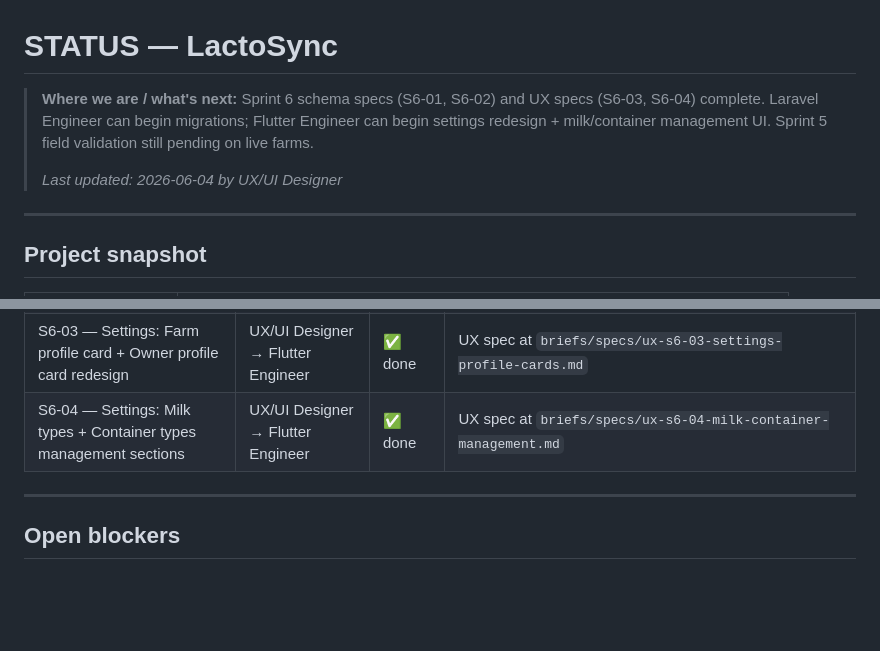
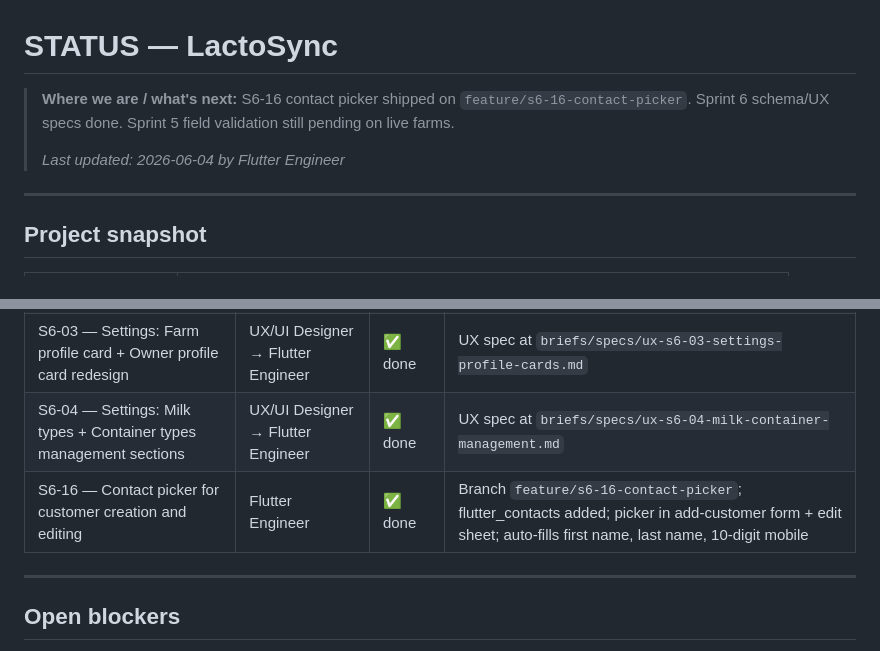
Before and after one commit to sagarsavaliya/flutter-lactosync, a Markdown page: briefs/STATUS.md, 2 parts joined by grey strips. Rendered like a GitHub page; blank space fills up the shorter version.

Commit message:
Sprint 6: mark S6-16 done in STATUS.md

```diff
--- a/briefs/STATUS.md
+++ b/briefs/STATUS.md
@@ -1,8 +1,8 @@
 # STATUS — LactoSync
 
-> **Where we are / what's next:** Sprint 6 schema specs (S6-01, S6-02) and UX specs (S6-03, S6-04) complete. Laravel Engineer can begin migrations; Flutter Engineer can begin settings redesign + milk/container management UI. Sprint 5 field validation still pending on live farms.
+> **Where we are / what's next:** S6-16 contact picker shipped on `feature/s6-16-contact-picker`. Sprint 6 schema/UX specs done. Sprint 5 field validation still pending on live farms.
 >
-> _Last updated: 2026-06-04 by UX/UI Designer_
+> _Last updated: 2026-06-04 by Flutter Engineer_
 
 ---
 
@@ -89,6 +89,7 @@ Full log → `memory/DECISIONS.md`
 | S6-02 — Dynamic milk types + container types + products migration | DBMS Architect → Laravel Engineer | ✅ done | Schema spec at `briefs/specs/schema-s6-02-dynamic-milk-containers.md`; data migration mapping documented; old VARCHAR columns kept nullable |
 | S6-03 — Settings: Farm profile card + Owner profile card redesign | UX/UI Designer → Flutter Engineer | ✅ done | UX spec at `briefs/specs/ux-s6-03-settings-profile-cards.md` |
 | S6-04 — Settings: Milk types + Container types management sections | UX/UI Designer → Flutter Engineer | ✅ done | UX spec at `briefs/specs/ux-s6-04-milk-container-management.md` |
+| S6-16 — Contact picker for customer creation and editing | Flutter Engineer | ✅ done | Branch `feature/s6-16-contact-picker`; flutter_contacts added; picker in add-customer form + edit sheet; auto-fills first name, last name, 10-digit mobile |
 
 ---
 
```
